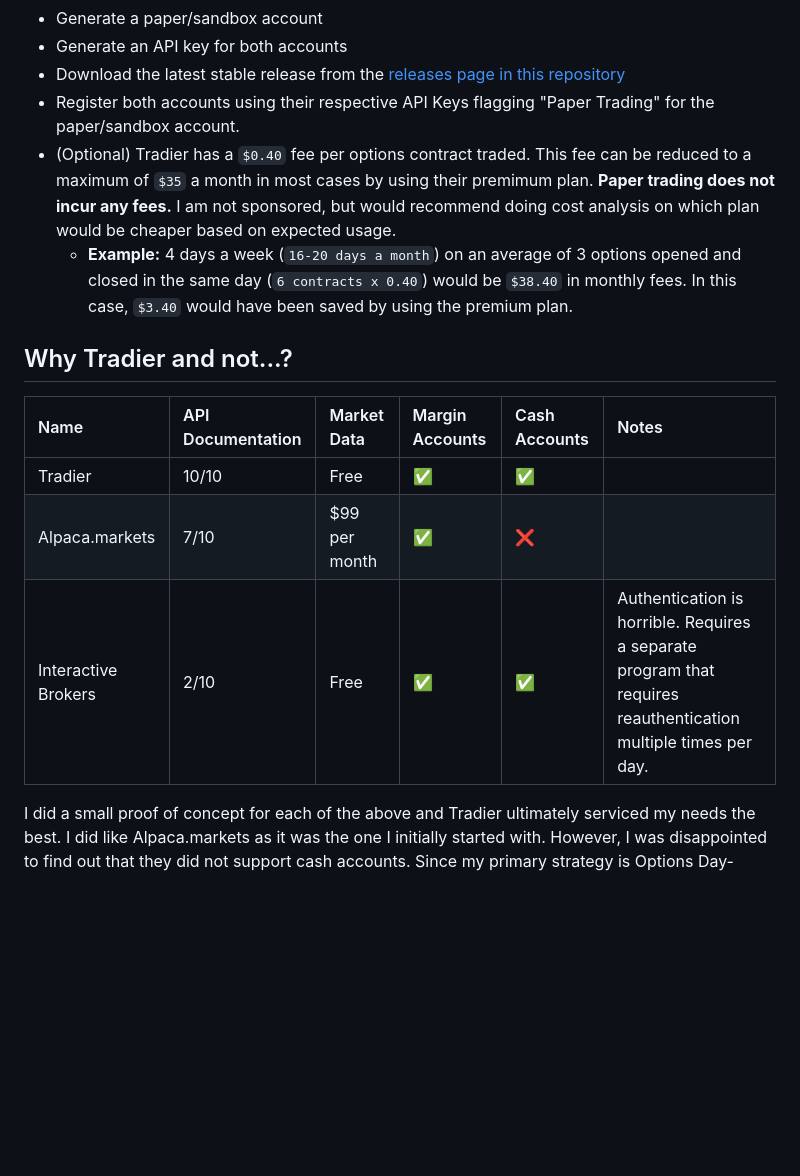
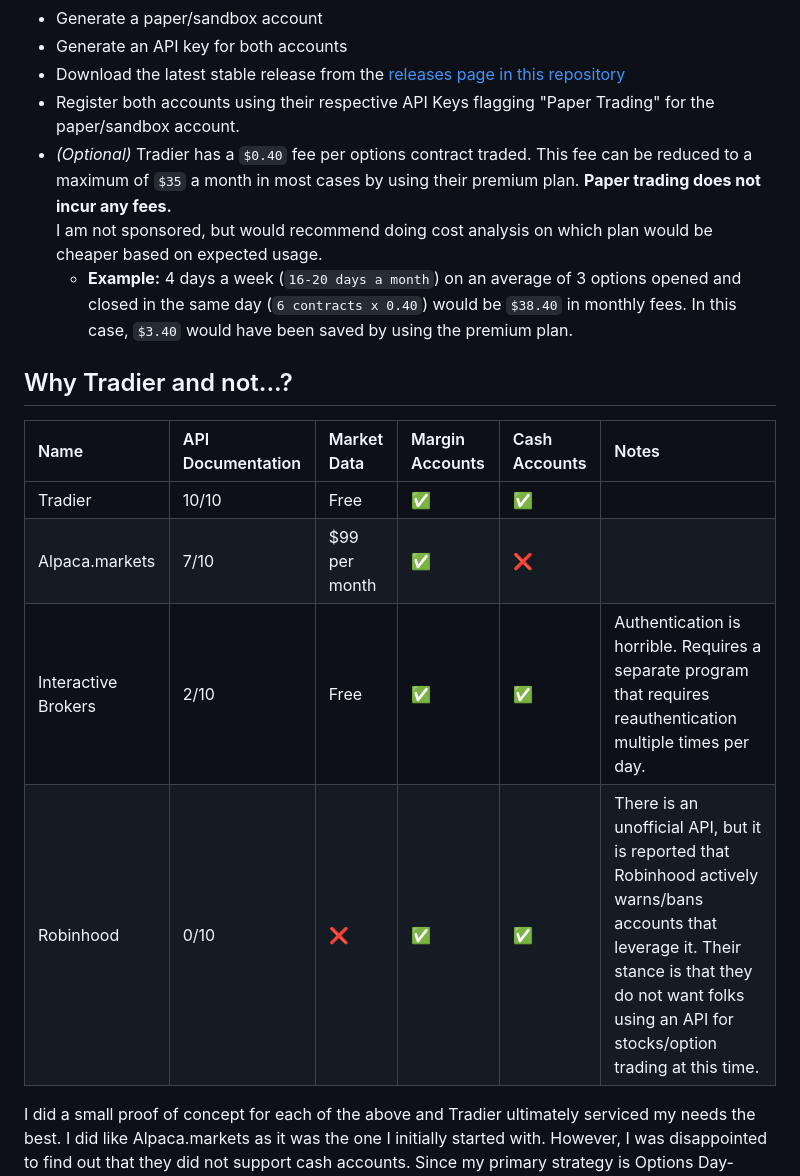
Before and after one commit to stephencorwin/hegemon, a Markdown page: README.md, the part around the change. Drawn GitHub-style; blank space fills up the shorter version.

```diff
--- a/README.md
+++ b/README.md
@@ -16,16 +16,18 @@ Tradier custom client with a strategy builder, macros, and algorithmic execution
 - Generate an API key for both accounts
 - Download the latest stable release from the [releases page in this repository](https://github.com/stephencorwin/hegemon/releases/latest)
 - Register both accounts using their respective API Keys flagging "Paper Trading" for the paper/sandbox account.
-- (Optional) Tradier has a `$0.40` fee per options contract traded. This fee can be reduced to a maximum of `$35` a month in most cases by using their premimum plan. **Paper trading does not incur any fees.** I am not sponsored, but would recommend doing cost analysis on which plan would be cheaper based on expected usage.
+- *(Optional)* Tradier has a `$0.40` fee per options contract traded. This fee can be reduced to a maximum of `$35` a month in most cases by using their premium plan. **Paper trading does not incur any fees.**
+I am not sponsored, but would recommend doing cost analysis on which plan would be cheaper based on expected usage.
   - **Example:** 4 days a week (`16-20 days a month`) on an average of 3 options opened and closed in the same day (`6 contracts x 0.40`) would be `$38.40` in monthly fees. In this case, `$3.40` would have been saved by using the premium plan.
 
 ## Why Tradier and not...?
 
-| Name                | API Documentation | Market Data   | Margin Accounts | Cash Accounts | Notes                                                                                                          |
-| :------------------ | :---------------- | :------------ | :-------------- | :------------ | :------------------------------------------------------------------------------------------------------------- |
-| Tradier             | 10/10             | Free          | ✅               | ✅             |                                                                                                                |
-| Alpaca.markets      | 7/10              | $99 per month | ✅               | ❌             |                                                                                                                |
-| Interactive Brokers | 2/10              | Free          | ✅               | ✅             | Authentication is horrible. Requires a separate program that requires reauthentication multiple times per day. |
+| Name                | API Documentation | Market Data   | Margin Accounts | Cash Accounts | Notes                                                                                                                                                                                                         |
+| :------------------ | :---------------- | :------------ | :-------------- | :------------ | :------------------------------------------------------------------------------------------------------------------------------------------------------------------------------------------------------------ |
+| Tradier             | 10/10             | Free          | ✅               | ✅             |                                                                                                                                                                                                               |
+| Alpaca.markets      | 7/10              | $99 per month | ✅               | ❌             |                                                                                                                                                                                                               |
+| Interactive Brokers | 2/10              | Free          | ✅               | ✅             | Authentication is horrible. Requires a separate program that requires reauthentication multiple times per day.                                                                                                |
+| Robinhood           | 0/10              | ❌             | ✅               | ✅             | There is an unofficial API, but it is reported that Robinhood actively warns/bans accounts that leverage it. Their stance is that they do not want folks using an API for stocks/option trading at this time. |
 
 I did a small proof of concept for each of the above and Tradier ultimately serviced my needs the best. I did like Alpaca.markets as it was the one I initially started with. However, I was disappointed to find out that they did not support cash accounts. Since my primary strategy is Options Day-Trading, this meant that I would need to meet the Pattern Day-Trader restrictions with Alpaca. Cash accounts are not bound by these restrictions.
 
```
